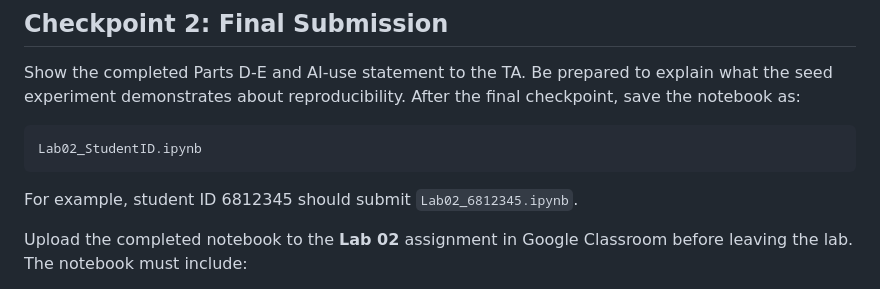
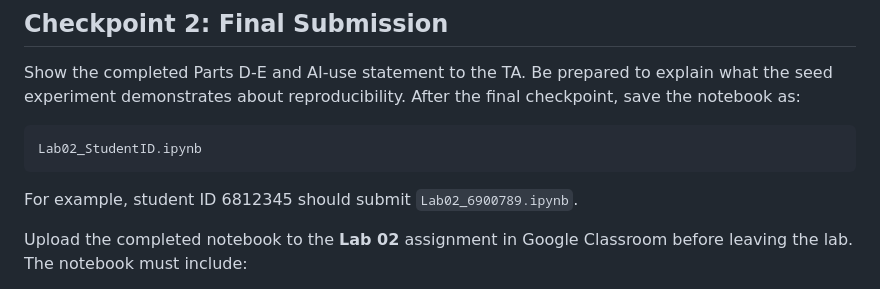
Before and after one commit to watthanan-jat/SCIM211-Simulation-Modelling, a Markdown page: labs/Lab02_RandomNumbers/lab_sheet.md, the part around the change. GitHub-like rendering.

````diff
--- a/labs/Lab02_RandomNumbers/lab_sheet.md
+++ b/labs/Lab02_RandomNumbers/lab_sheet.md
@@ -134,7 +134,7 @@ Show the completed Parts D-E and AI-use statement to the TA. Be prepared to expl
 Lab02_StudentID.ipynb
 ```
 
-For example, student ID 6812345 should submit `Lab02_6812345.ipynb`.
+For example, student ID 6812345 should submit `Lab02_6900789.ipynb`.
 
 Upload the completed notebook to the **Lab 02** assignment in Google Classroom before leaving the lab. The notebook must include:
 
````
